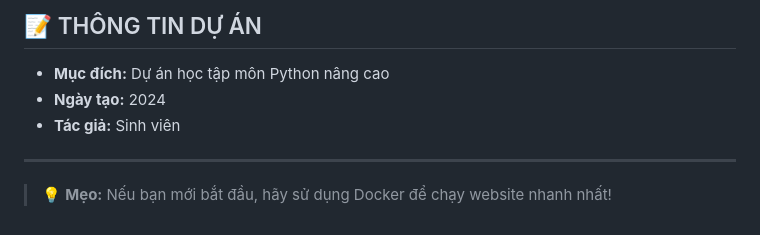
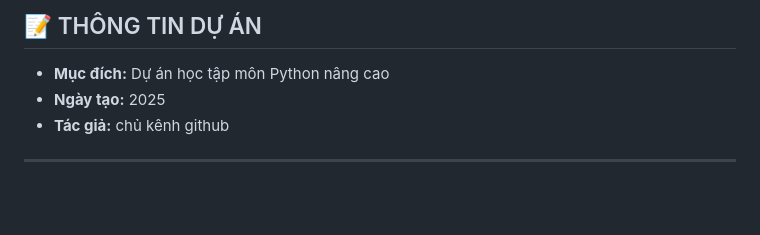
Before and after one commit to Khoidep-zai/Web_quan_ly_thu_vien_API_python_SQL, a Markdown page: README.md, the part around the change. GitHub-like rendering; blank space fills up the shorter version.

Commit message:
cap nhat

```diff
--- a/README.md
+++ b/README.md
@@ -369,9 +369,7 @@ Nếu gặp vấn đề, hãy xem các file hướng dẫn trong thư mục `Hư
 ## 📝 THÔNG TIN DỰ ÁN
 
 - **Mục đích:** Dự án học tập môn Python nâng cao
-- **Ngày tạo:** 2024
-- **Tác giả:** Sinh viên
+- **Ngày tạo:** 2025
+- **Tác giả:** chủ kênh github
 
 ---
-
-> 💡 **Mẹo:** Nếu bạn mới bắt đầu, hãy sử dụng Docker để chạy website nhanh nhất!
```
